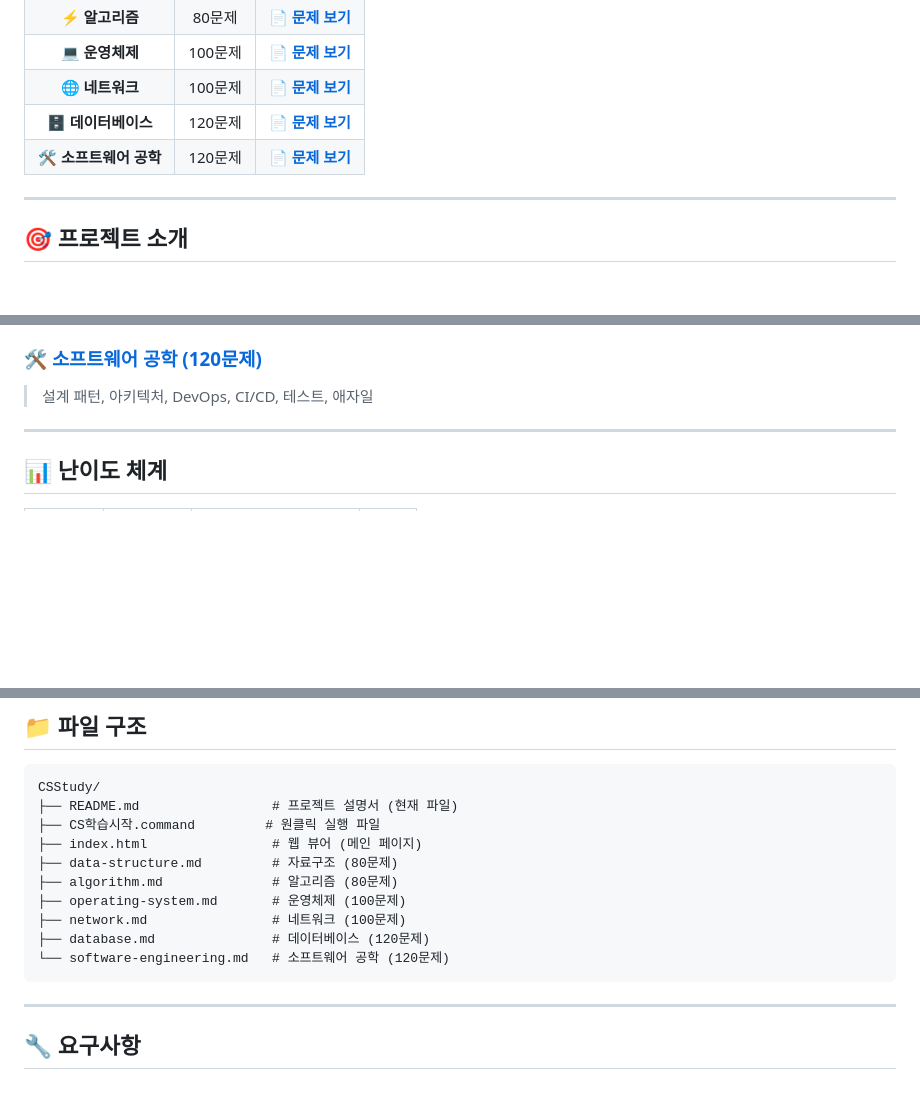
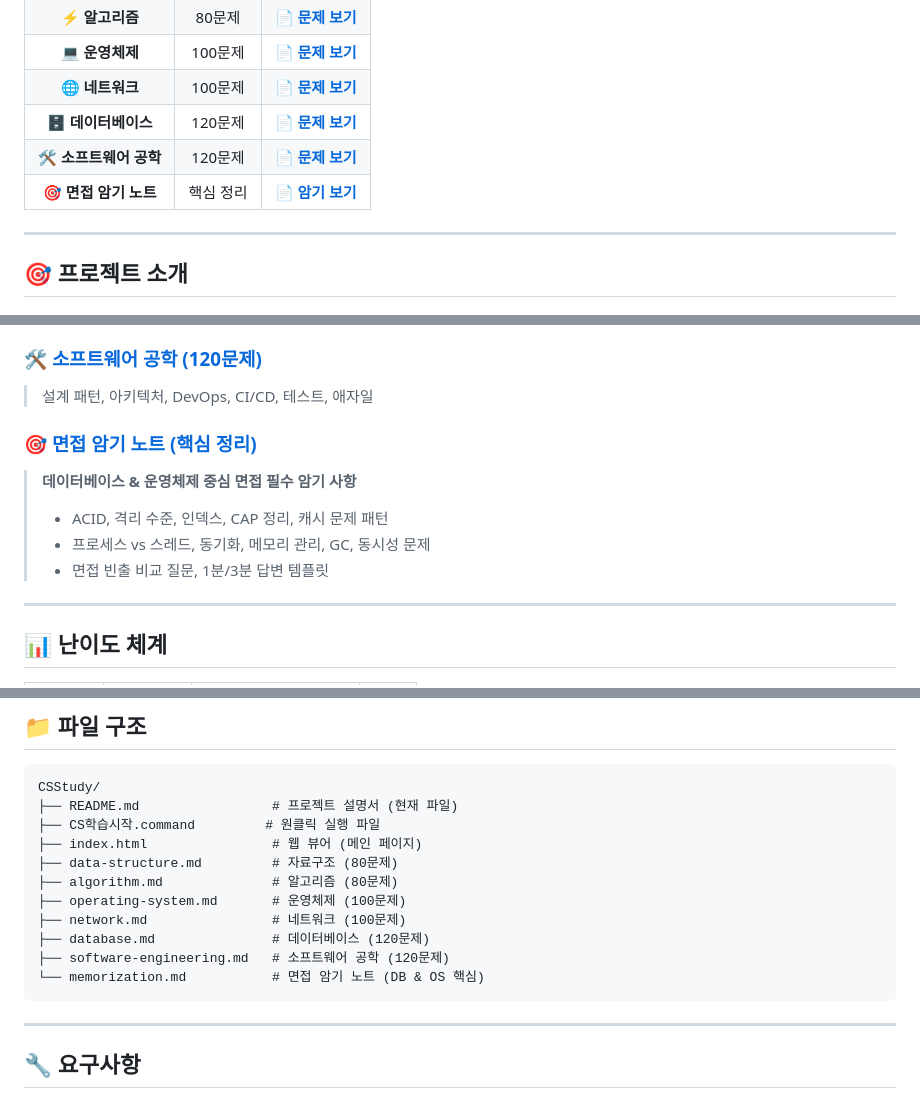
Before and after one commit to shw7349/CSStudy, a Markdown page: README.md, 3 parts joined by grey strips. Drawn GitHub-style; blank space fills up the shorter version.

Commit message:
docs: README에 면접 암기 노트 링크 추가
- 문제 바로가기 테이블에 면접 암기 노트 항목 추가
- 문제 구성 섹션에 상세 설명 추가
- 파일 구조에 memorization.md 추가

Co-Authored-By: Claude Opus 4.5 <noreply@anthropic.com>

````diff
--- a/README.md
+++ b/README.md
@@ -14,6 +14,7 @@
 | 🌐 **네트워크** | 100문제 | **[📄 문제 보기](./network.md)** |
 | 🗄️ **데이터베이스** | 120문제 | **[📄 문제 보기](./database.md)** |
 | 🛠️ **소프트웨어 공학** | 120문제 | **[📄 문제 보기](./software-engineering.md)** |
+| 🎯 **면접 암기 노트** | 핵심 정리 | **[📄 암기 보기](./memorization.md)** |
 
 ---
 
@@ -53,6 +54,12 @@
 
 ### 🛠️ [소프트웨어 공학 (120문제)](./software-engineering.md)
 > 설계 패턴, 아키텍처, DevOps, CI/CD, 테스트, 애자일
+
+### 🎯 [면접 암기 노트 (핵심 정리)](./memorization.md)
+> **데이터베이스 & 운영체제 중심 면접 필수 암기 사항**
+> - ACID, 격리 수준, 인덱스, CAP 정리, 캐시 문제 패턴
+> - 프로세스 vs 스레드, 동기화, 메모리 관리, GC, 동시성 문제
+> - 면접 빈출 비교 질문, 1분/3분 답변 템플릿
 
 ---
 
@@ -159,7 +166,8 @@ CSStudy/
 ├── operating-system.md       # 운영체제 (100문제)
 ├── network.md                # 네트워크 (100문제)
 ├── database.md               # 데이터베이스 (120문제)
-└── software-engineering.md   # 소프트웨어 공학 (120문제)
+├── software-engineering.md   # 소프트웨어 공학 (120문제)
+└── memorization.md           # 면접 암기 노트 (DB & OS 핵심)
 ```
 
 ---
````
